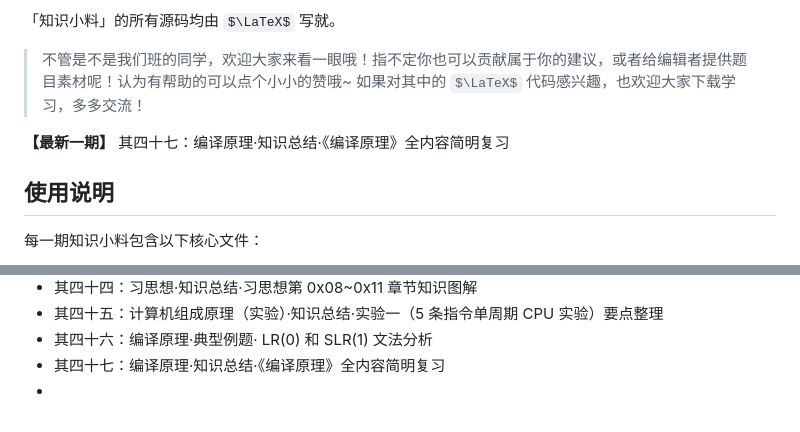
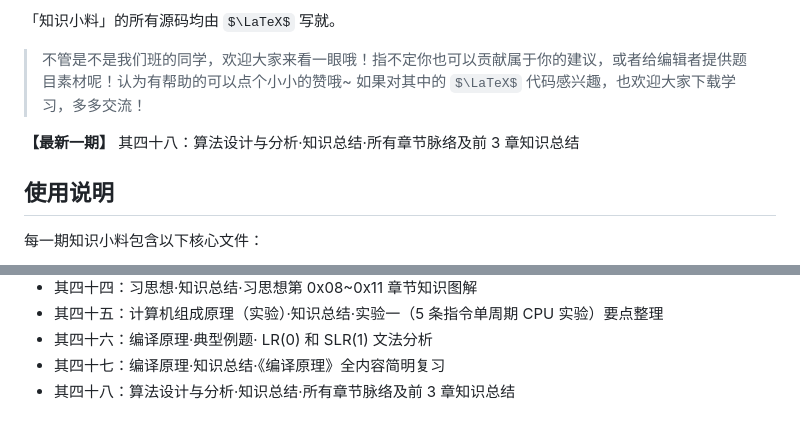
Before and after one commit to Hypotenuse-legs/Weekly-Knowledge-Tips-DLUT, a Markdown page: README.md, 2 parts joined by grey strips. GitHub-like rendering; some formulas as TeX source.

Commit message:
更新第四十八期说明书

```diff
--- a/README.md
+++ b/README.md
@@ -8,7 +8,7 @@
 
 > 不管是不是我们班的同学，欢迎大家来看一眼哦！指不定你也可以贡献属于你的建议，或者给编辑者提供题目素材呢！认为有帮助的可以点个小小的赞哦~ 如果对其中的 $\LaTeX$ 代码感兴趣，也欢迎大家下载学习，多多交流！
 
-**【最新一期】** 其四十七：编译原理·知识总结·《编译原理》全内容简明复习
+**【最新一期】** 其四十八：算法设计与分析·知识总结·所有章节脉络及前 3 章知识总结
 
 ## 使用说明
 
@@ -79,4 +79,4 @@
 - 其四十五：计算机组成原理（实验）·知识总结·实验一（5 条指令单周期 CPU 实验）要点整理
 - 其四十六：编译原理·典型例题· LR(0) 和 SLR(1) 文法分析
 - 其四十七：编译原理·知识总结·《编译原理》全内容简明复习
--
+- 其四十八：算法设计与分析·知识总结·所有章节脉络及前 3 章知识总结
```
